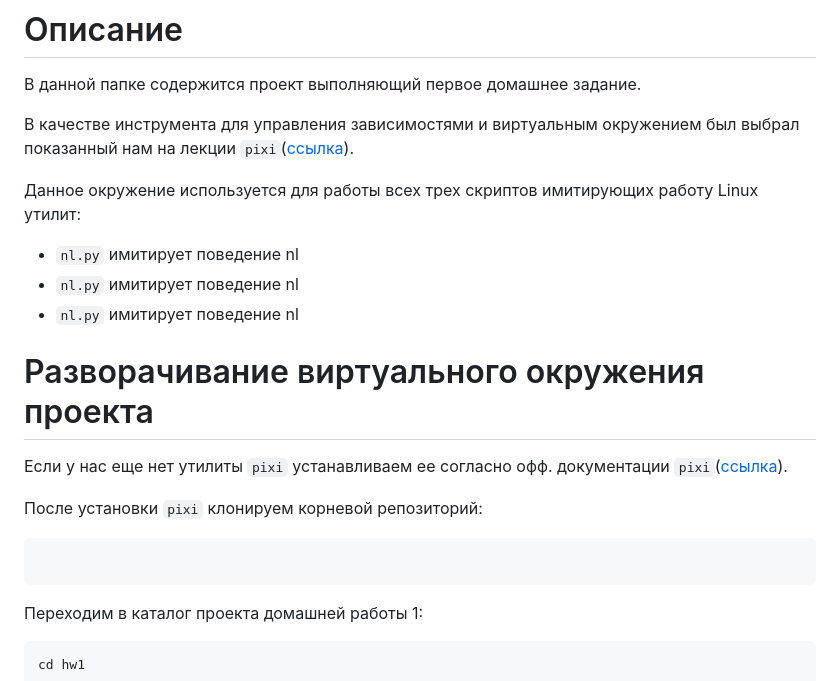
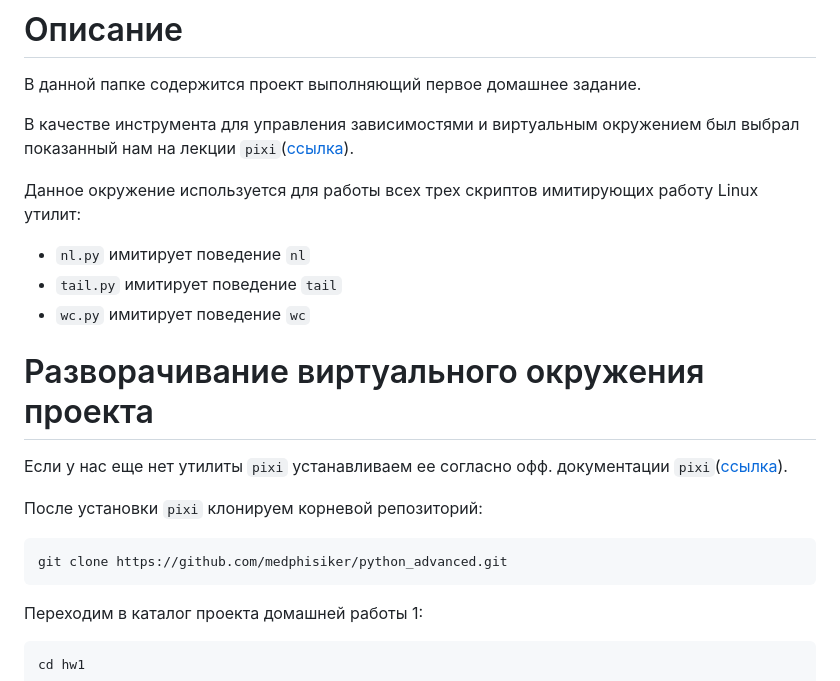
Before and after one commit to medphisiker/python_advanced, a Markdown page: hw1/README.md, the part around the change printed below. GitHub-like rendering.

````diff
--- a/hw1/README.md
+++ b/hw1/README.md
@@ -5,9 +5,9 @@
 В качестве инструмента для управления зависимостями и виртуальным окружением был выбрал показанный нам на лекции `pixi`([ссылка](https://pixi.sh/latest/)).
 
 Данное окружение используется для работы всех трех скриптов имитирующих работу Linux утилит:
-* `nl.py` имитирует поведение nl
-* `nl.py` имитирует поведение nl
-* `nl.py` имитирует поведение nl
+* `nl.py` имитирует поведение `nl`
+* `tail.py` имитирует поведение `tail`
+* `wc.py` имитирует поведение `wc`
 
 # Разворачивание виртуального окружения проекта
 
@@ -15,7 +15,7 @@
 
 После установки `pixi` клонируем корневой репозиторий:
 ```
-
+git clone https://github.com/medphisiker/python_advanced.git
 ```
 
 Переходим в каталог проекта домашней работы 1:
````
Also changed, not shown: other parts of hw1/README.md (+178 -0 lines).
